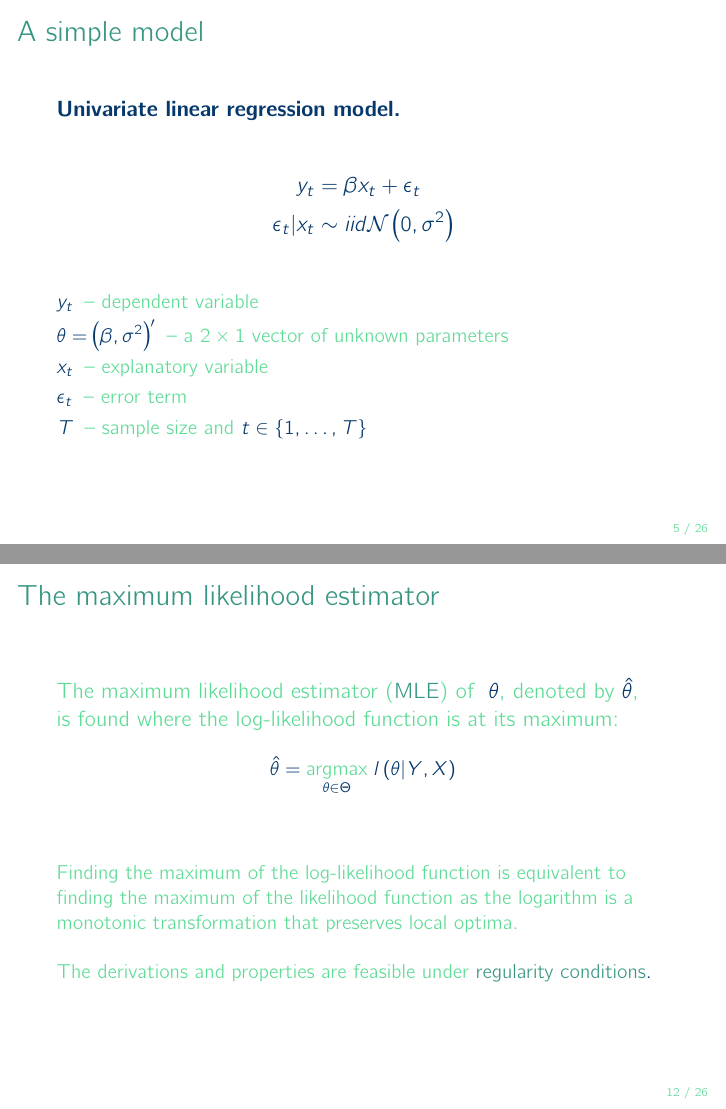
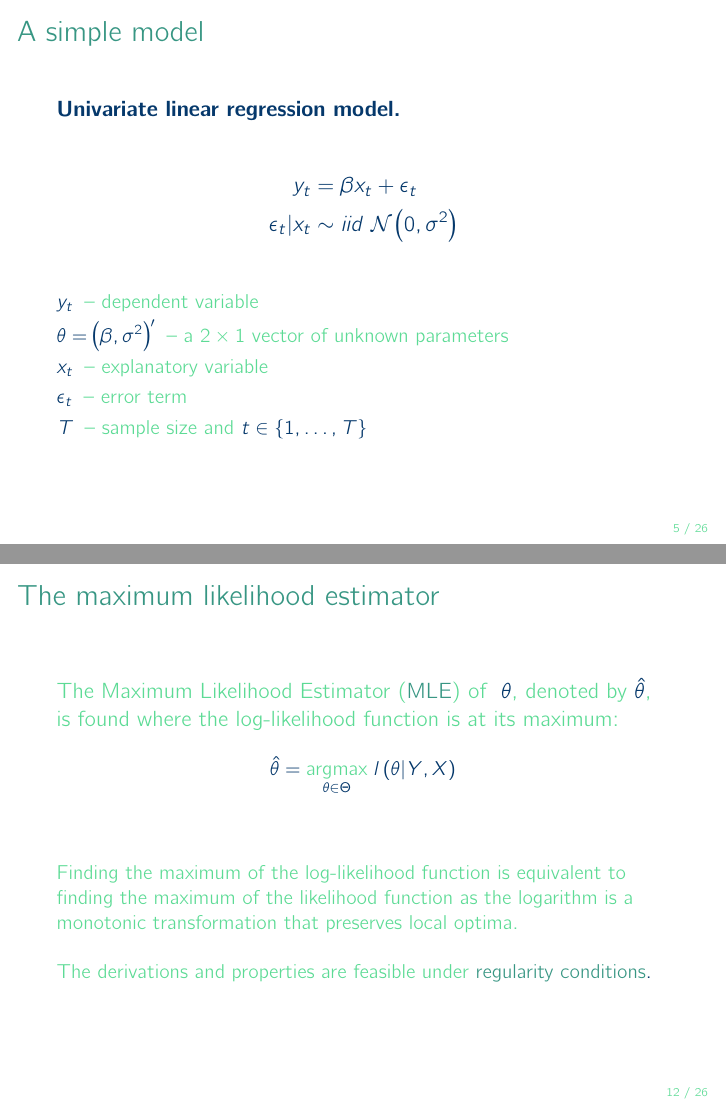
Before and after one commit to donotdespair/mcxs-slides, LaTeX slides (02 mxcs.tex): pages 5 and 12 of 26, joined at a grey line. Compiled offline with pdfLaTeX.

Commit message:
Update for Lecture 2 slides
A couple of changes to the slides to improve readability and style.

```diff
--- a/02 mxcs.tex
+++ b/02 mxcs.tex
@@ -153,7 +153,7 @@
 
 \begin{align*}
 y_t &= \beta x_t + \epsilon_t\\
-\epsilon_t|x_t &\sim iid\mathcal{N}\left(0, \sigma^2\right)
+\epsilon_t|x_t &\sim iid \ \mathcal{N}\left(0, \sigma^2\right)
 \end{align*}
 
 \bigskip\begin{description}\small
@@ -275,7 +275,7 @@ l\left(\theta|Y,X\right) & = \ln L\left(\theta|Y,X\right)\\
 \begin{frame}
 \frametitle{The maximum likelihood estimator}
 
-{\color{mcxs3}The maximum likelihood estimator ({\color{mcxs2}MLE}) of } $\theta${\color{mcxs3}, denoted by} $\hat\theta${\color{mcxs3},\\ is found where the log-likelihood function is at its maximum:}
+{\color{mcxs3}The Maximum Likelihood Estimator ({\color{mcxs2}MLE}) of } $\theta${\color{mcxs3}, denoted by} $\hat\theta${\color{mcxs3},\\ is found where the log-likelihood function is at its maximum:}
 
 \small
 \begin{equation*}
```
